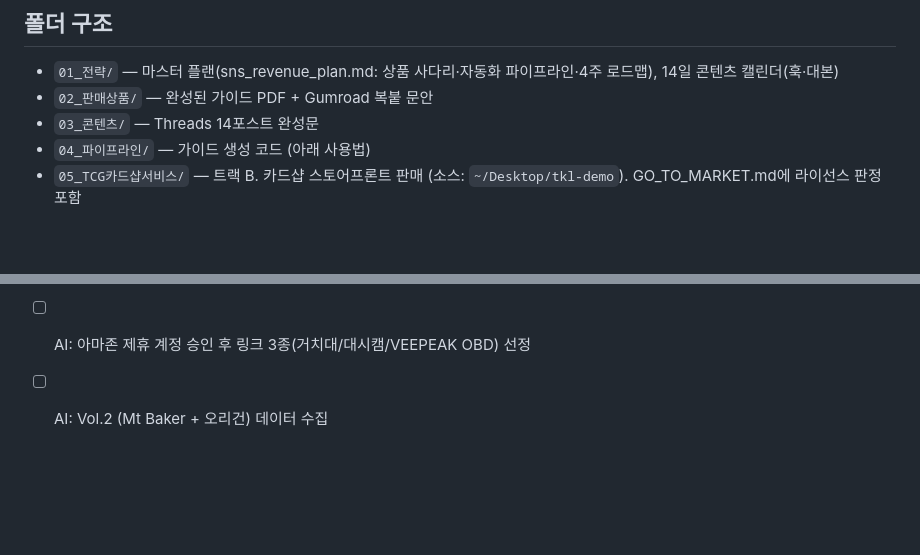
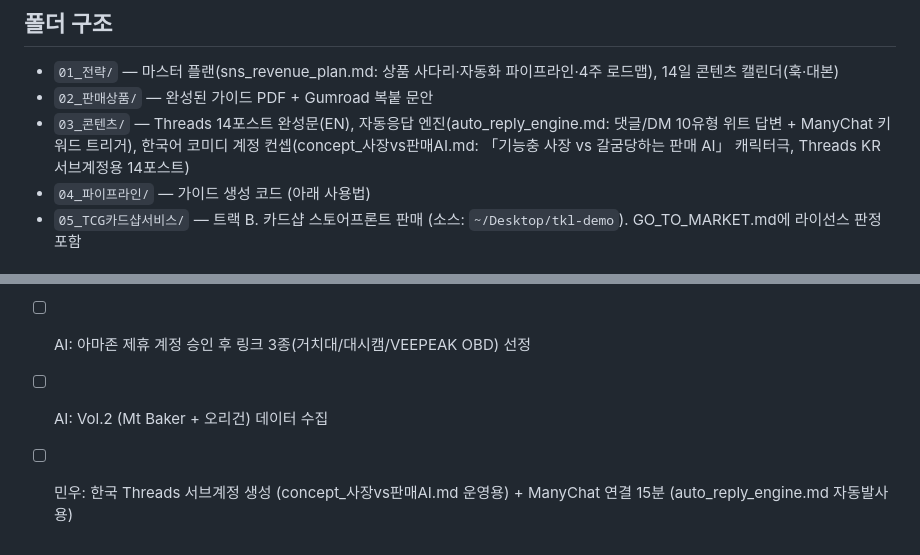
Before and after one commit to gksalsdn1234/revv-app, a Markdown page: docs/AGENTS.md, 2 parts joined by grey strips. GitHub-like rendering; blank space fills up the shorter version.

Commit message:
Add KR comedy account concept (boss vs sales-AI character format)
Co-Authored-By: Claude Fable 5 <noreply@anthropic.com>

```diff
--- a/docs/AGENTS.md
+++ b/docs/AGENTS.md
@@ -12,7 +12,7 @@
 ## 폴더 구조
 - `01_전략/` — 마스터 플랜(sns_revenue_plan.md: 상품 사다리·자동화 파이프라인·4주 로드맵), 14일 콘텐츠 캘린더(훅·대본)
 - `02_판매상품/` — 완성된 가이드 PDF + Gumroad 복붙 문안
-- `03_콘텐츠/` — Threads 14포스트 완성문
+- `03_콘텐츠/` — Threads 14포스트 완성문(EN), 자동응답 엔진(auto_reply_engine.md: 댓글/DM 10유형 위트 답변 + ManyChat 키워드 트리거), 한국어 코미디 계정 컨셉(concept_사장vs판매AI.md: 「기능충 사장 vs 갈굼당하는 판매 AI」 캐릭터극, Threads KR 서브계정용 14포스트)
 - `04_파이프라인/` — 가이드 생성 코드 (아래 사용법)
 - `05_TCG카드샵서비스/` — 트랙 B. 카드샵 스토어프론트 판매 (소스: `~/Desktop/tkl-demo`). GO_TO_MARKET.md에 라이선스 판정 포함
 
@@ -48,3 +48,4 @@
 - [ ] AI: 촬영본 나오면 Week 1 배치 생성
 - [ ] AI: 아마존 제휴 계정 승인 후 링크 3종(거치대/대시캠/VEEPEAK OBD) 선정
 - [ ] AI: Vol.2 (Mt Baker + 오리건) 데이터 수집
+- [ ] 민우: 한국 Threads 서브계정 생성 (concept_사장vs판매AI.md 운영용) + ManyChat 연결 15분 (auto_reply_engine.md 자동발사용)
```
Also changed, not shown: docs/concept_사장vs판매AI.md (added, +97 -0 lines).
